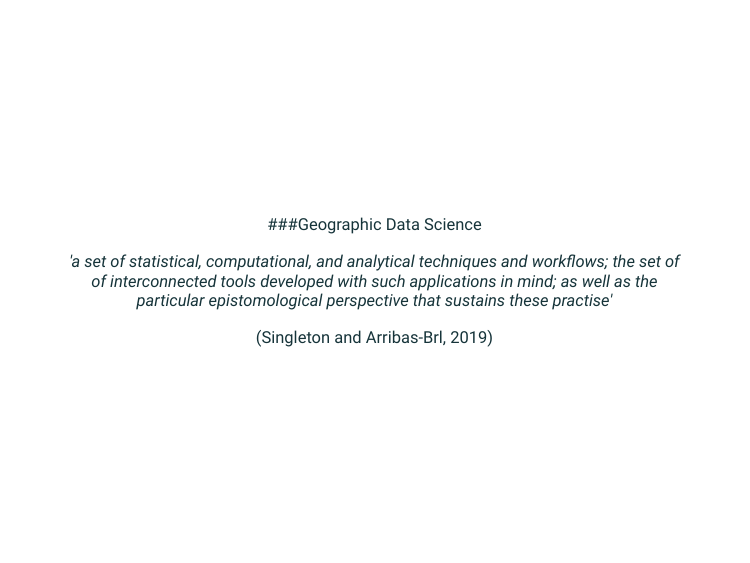
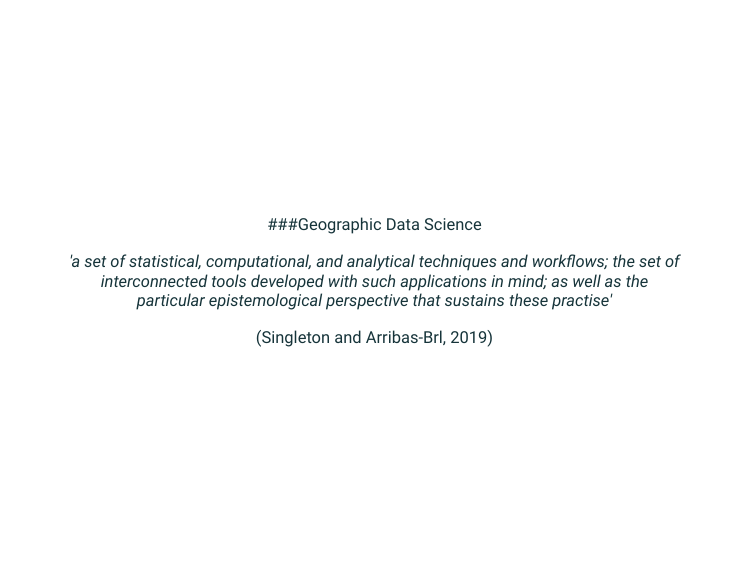
Before and after one commit to topographos/lcs_seminar_2020, an R Markdown document (index.Rmd): page 12 of 35. Rendered offline with R 4.5, knitr and Pandoc, with nearby package versions; the slides are laid out offline by our stand-in for remark.js, each with all of its steps uncovered, in fonts that may differ from those the slides ask for, and without slide numbers, shadows or browser add-ons; some code elsewhere in the file could not run offline.

Commit message:
Update index.Rmd
spelling correction

```diff
--- a/index.Rmd
+++ b/index.Rmd
@@ -134,7 +134,7 @@ _‘The question then becomes how best to mine, mix and otherwise analyse a pote
 class: middle, center
 ###Geographic Data Science
 
-_'a set of statistical, computational, and analytical techniques and workflows; the set of of interconnected tools developed with such applications in mind; as well as the particular epistomological perspective that sustains these practise'_
+_'a set of statistical, computational, and analytical techniques and workflows; the set of interconnected tools developed with such applications in mind; as well as the particular epistemological perspective that sustains these practise'_
 
   (Singleton and Arribas-Brl, 2019)
 
```
